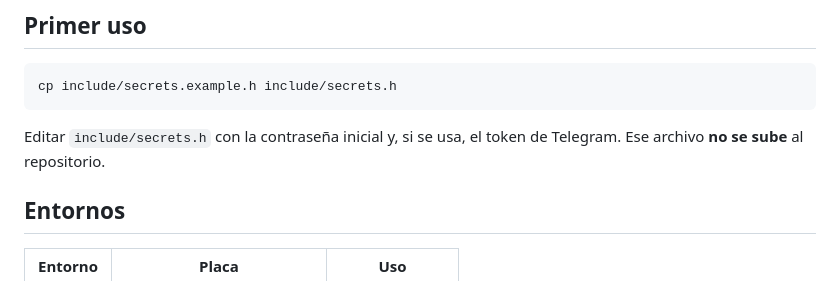
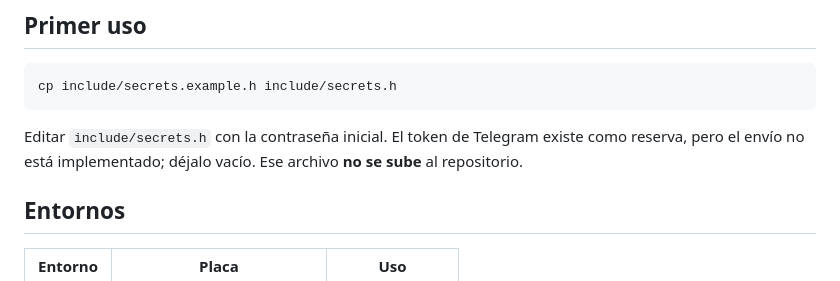
Before and after one commit to DarsecDev/ToolTrackV2.0, a Markdown page: docs/desarrollo.md, the part around the change. GitHub-like rendering.

````diff
--- a/docs/desarrollo.md
+++ b/docs/desarrollo.md
@@ -15,8 +15,9 @@
 cp include/secrets.example.h include/secrets.h
 ```
 
-Editar `include/secrets.h` con la contraseña inicial y, si se usa, el token de
-Telegram. Ese archivo **no se sube** al repositorio.
+Editar `include/secrets.h` con la contraseña inicial. El token de Telegram
+existe como reserva, pero el envío no está implementado; déjalo vacío. Ese
+archivo **no se sube** al repositorio.
 
 ## Entornos
 
````
Also changed, not shown: docs/operacion.md (+4 -3 lines).
